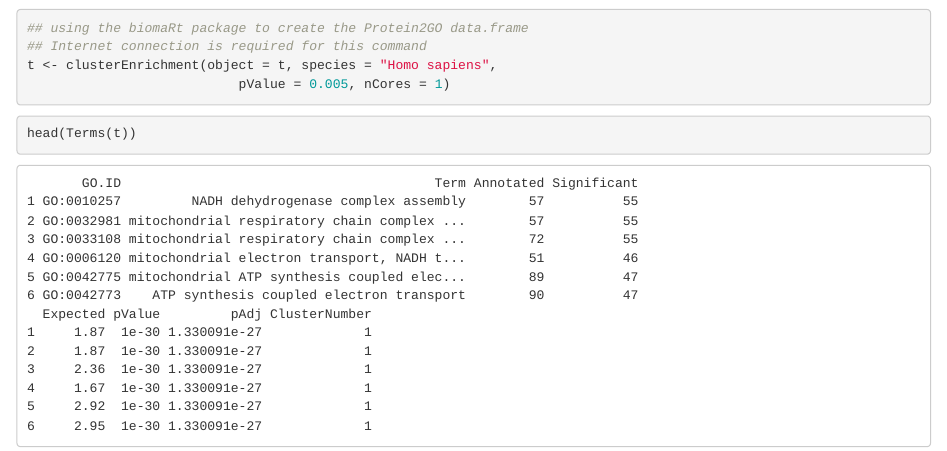
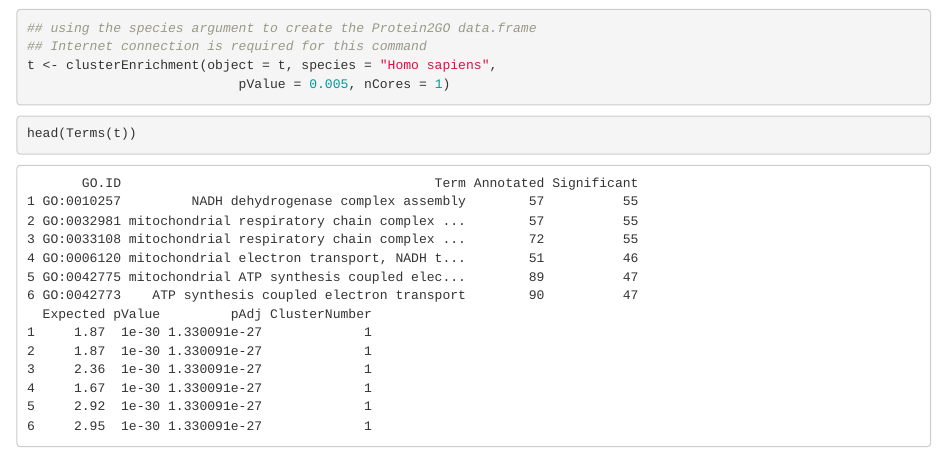
Before and after one commit to arthurvinx/transcriptogramer, an R Markdown document (vignettes/transcriptogramer.Rmd): the page in a window 1100 px wide, from 5590 px down. Rendered offline with R 4.5, knitr and Pandoc, with nearby package versions; drawn as R Markdown's standard HTML page in place of the format the file asks for; code that draws random numbers runs with fixed seeds of ours; some code elsewhere in the file could not run offline.

Commit message:
Add files via upload

````diff
--- a/vignettes/transcriptogramer.Rmd
+++ b/vignettes/transcriptogramer.Rmd
@@ -247,7 +247,7 @@ t <- clusterEnrichment(object = t, species = HsBPTerms,
                            pValue = 0.005, nCores = 1)
 ```
 ```{r eval = FALSE}
-## using the biomaRt package to create the Protein2GO data.frame
+## using the species argument to create the Protein2GO data.frame
 ## Internet connection is required for this command
 t <- clusterEnrichment(object = t, species = "Homo sapiens",
                            pValue = 0.005, nCores = 1)
````
